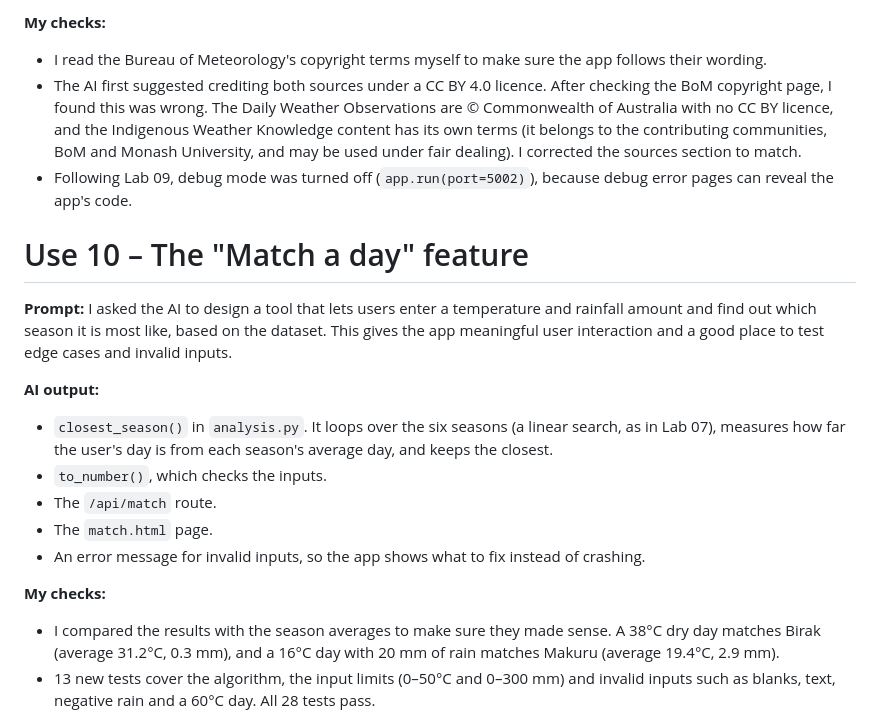
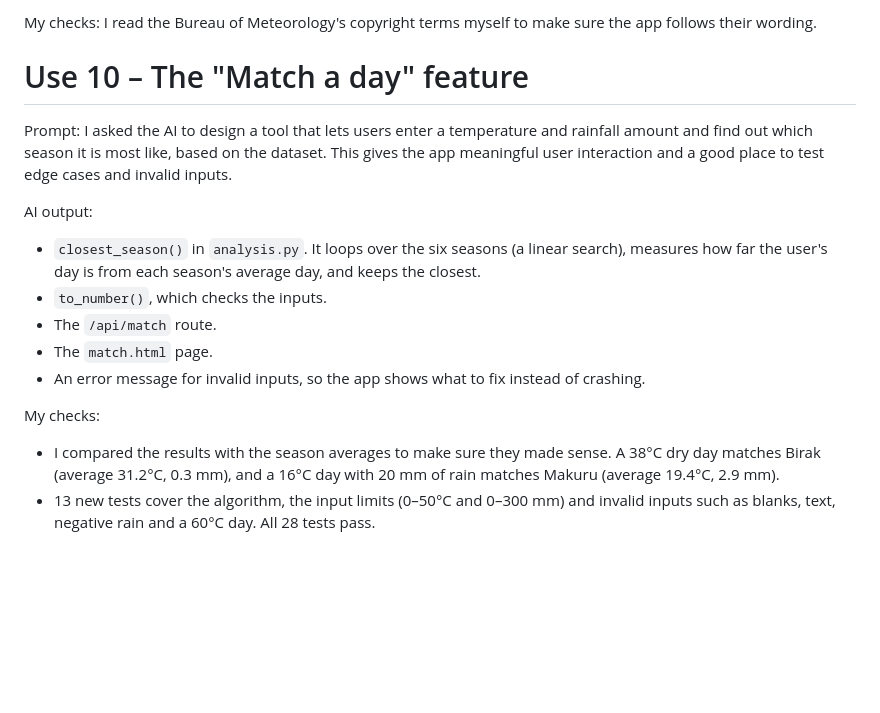
Before and after one commit to webbjordon406-maker/cits1501-project, a Markdown page: AI-LOG.md, the part around one of its changes. Drawn GitHub-style; blank space fills up the shorter version.

```diff
--- a/AI-LOG.md
+++ b/AI-LOG.md
@@ -55,19 +56,17 @@ This also included removing `print()` and `show()` lines that I had used to chec
 
-**My checks:**
-- I read the Bureau of Meteorology's copyright terms myself to make sure the app follows their wording.
-- The AI first suggested crediting both sources under a CC BY 4.0 licence. After checking the BoM copyright page, I found this was wrong. The Daily Weather Observations are © Commonwealth of Australia with no CC BY licence, and the Indigenous Weather Knowledge content has its own terms (it belongs to the contributing communities, BoM and Monash University, and may be used under fair dealing). I corrected the sources section to match.
-- Following Lab 09, debug mode was turned off (`app.run(port=5002)`), because debug error pages can reveal the app's code.
+My checks:
+I read the Bureau of Meteorology's copyright terms myself to make sure the app follows their wording.
 
 # Use 10 – The "Match a day" feature
-**Prompt:** I asked the AI to design a tool that lets users enter a temperature and rainfall amount and find out which season it is most like, based on the dataset. This gives the app meaningful user interaction and a good place to test edge cases and invalid inputs.
+Prompt: I asked the AI to design a tool that lets users enter a temperature and rainfall amount and find out which season it is most like, based on the dataset. This gives the app meaningful user interaction and a good place to test edge cases and invalid inputs.
 
-**AI output:**
-- `closest_season()` in `analysis.py`. It loops over the six seasons (a linear search, as in Lab 07), measures how far the user's day is from each season's average day, and keeps the closest.
+AI output:
+- `closest_season()` in `analysis.py`. It loops over the six seasons (a linear search), measures how far the user's day is from each season's average day, and keeps the closest.
 - `to_number()`, which checks the inputs.
 - The `/api/match` route.
 - The `match.html` page.
 - An error message for invalid inputs, so the app shows what to fix instead of crashing.
 
-**My checks:**
+My checks:
 - I compared the results with the season averages to make sure they made sense. A 38°C dry day matches Birak (average 31.2°C, 0.3 mm), and a 16°C day with 20 mm of rain matches Makuru (average 19.4°C, 2.9 mm).
 - 13 new tests cover the algorithm, the input limits (0–50°C and 0–300 mm) and invalid inputs such as blanks, text, negative rain and a 60°C day. All 28 tests pass.
```
Also changed, not shown: other parts of AI-LOG.md (+18 -17 lines).
